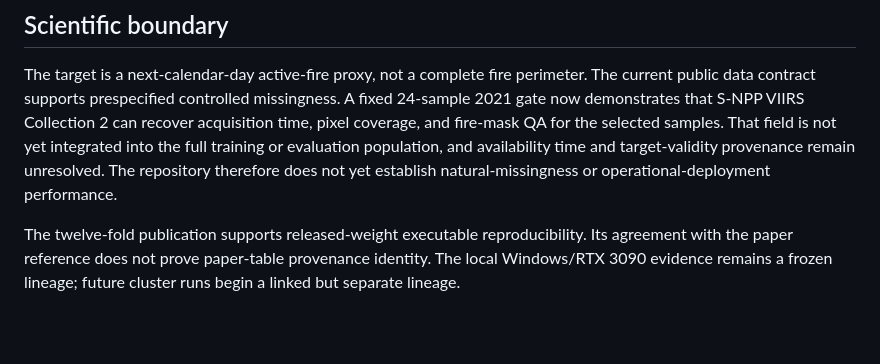
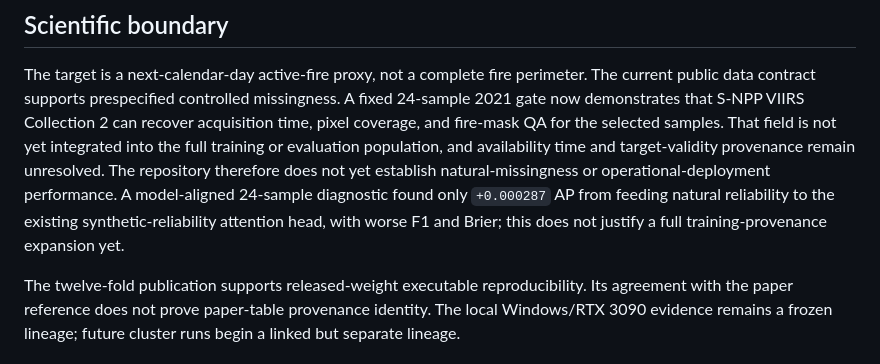
Before and after one commit to KulbearGPT/wildfire-research-plan, a Markdown page: README.md, the part around the change. Rendered like a GitHub page; blank space fills up the shorter version.

Commit message:
docs: record natural VIIRS reliability screen

```diff
--- a/README.md
+++ b/README.md
@@ -51,7 +51,10 @@ Collection 2 can recover acquisition time, pixel coverage, and fire-mask QA for
 the selected samples. That field is not yet integrated into the full training
 or evaluation population, and availability time and target-validity provenance
 remain unresolved. The repository therefore does not yet establish
-natural-missingness or operational-deployment performance.
+natural-missingness or operational-deployment performance. A model-aligned
+24-sample diagnostic found only `+0.000287` AP from feeding natural reliability
+to the existing synthetic-reliability attention head, with worse F1 and Brier;
+this does not justify a full training-provenance expansion yet.
 
 The twelve-fold publication supports released-weight executable
 reproducibility. Its agreement with the paper reference does not prove
```
Also changed, not shown: docs/experiments/p00_p06_rapid_reliability.md (+37 -0 lines).
